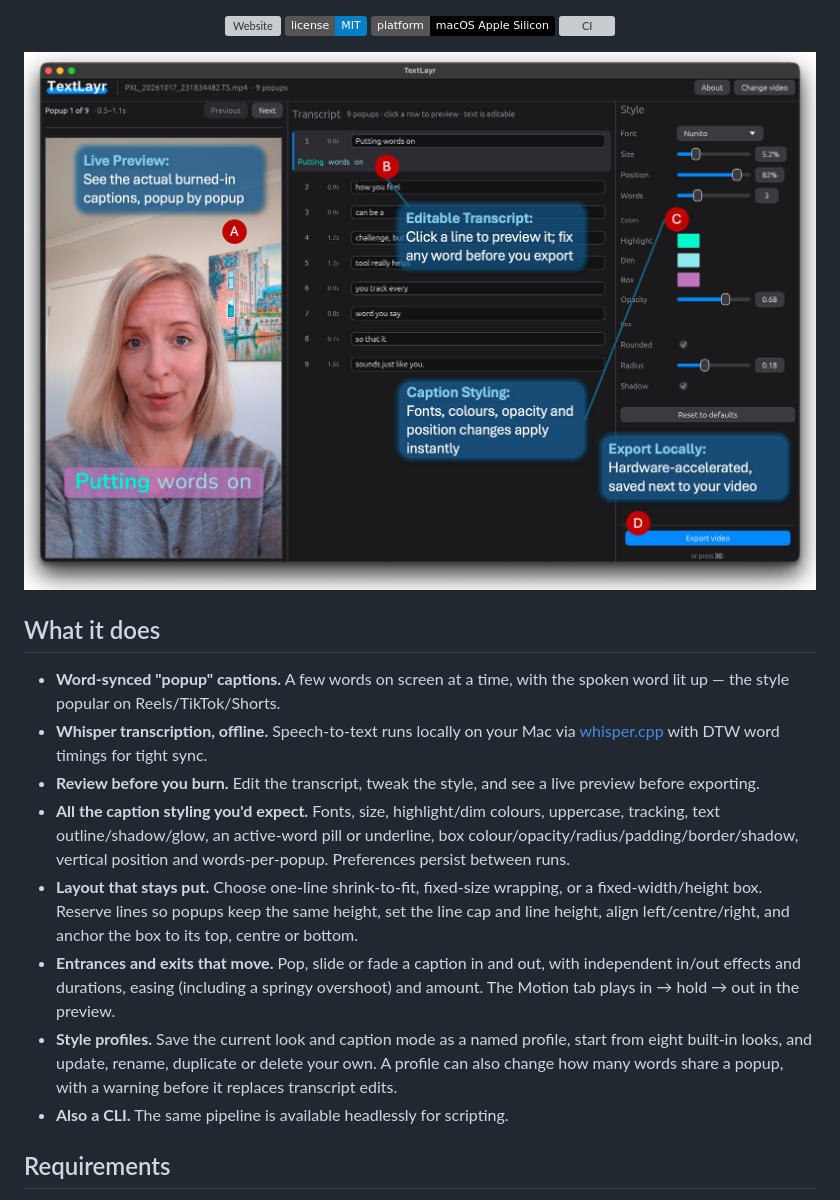
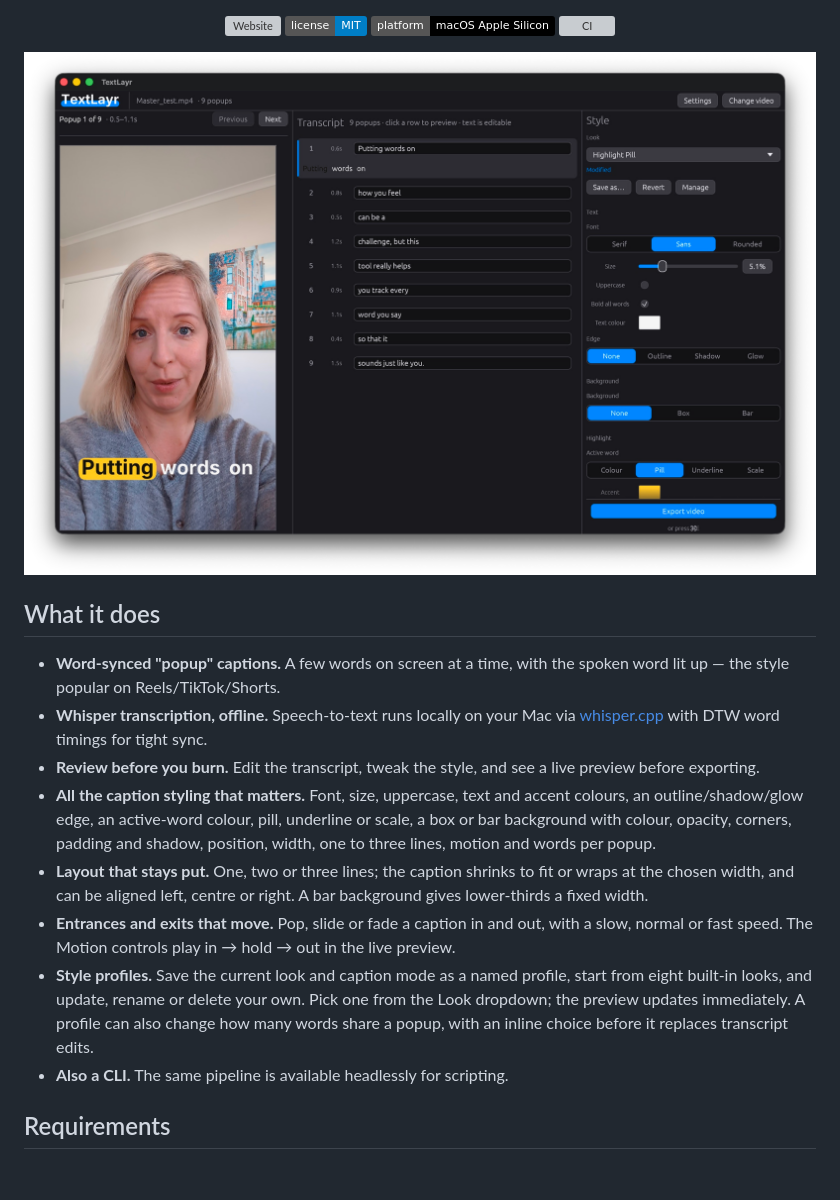
Before and after one commit to PaulBuitenhuis/TextLayr, a Markdown page: README.md, the part around one of its changes. Drawn GitHub-style; pictures changed too: docs/screenshots/overview.jpg; badges without logos; blank space fills up the shorter version; grey boxes are pictures that could not be loaded.

```diff
--- a/README.md
+++ b/README.md
@@ -31,21 +31,22 @@
   timings for tight sync.
 - **Review before you burn.** Edit the transcript, tweak the style, and see a
   live preview before exporting.
-- **All the caption styling you'd expect.** Fonts, size, highlight/dim colours,
-  uppercase, tracking, text outline/shadow/glow, an active-word pill or
-  underline, box colour/opacity/radius/padding/border/shadow, vertical position
-  and words-per-popup. Preferences persist between runs.
-- **Layout that stays put.** Choose one-line shrink-to-fit, fixed-size wrapping,
-  or a fixed-width/height box. Reserve lines so popups keep the same height, set
-  the line cap and line height, align left/centre/right, and anchor the box to
-  its top, centre or bottom.
+- **All the caption styling that matters.** Font, size, uppercase, text and
+  accent colours, an outline/shadow/glow edge, an active-word colour, pill,
+  underline or scale, a box or bar background with colour, opacity, corners,
+  padding and shadow, position, width, one to three lines, motion and
+  words per popup.
+- **Layout that stays put.** One, two or three lines; the caption shrinks to fit
+  or wraps at the chosen width, and can be aligned left, centre or right. A bar
+  background gives lower-thirds a fixed width.
 - **Entrances and exits that move.** Pop, slide or fade a caption in and out,
-  with independent in/out effects and durations, easing (including a springy
-  overshoot) and amount. The Motion tab plays in → hold → out in the preview.
+  with a slow, normal or fast speed. The Motion controls play in → hold → out in
+  the live preview.
 - **Style profiles.** Save the current look and caption mode as a named profile,
-  start from eight built-in looks, and update, rename, duplicate or delete your
-  own. A profile can also change how many words share a popup, with a warning
-  before it replaces transcript edits.
+  start from eight built-in looks, and update, rename or delete your own. Pick
+  one from the Look dropdown; the preview updates immediately. A profile can
+  also change how many words share a popup, with an inline choice before it
+  replaces transcript edits.
 - **Also a CLI.** The same pipeline is available headlessly for scripting.
 
 ## Requirements
```
Also changed, not shown: other parts of README.md (+32 -21 lines), CHANGELOG.md (+31 -22 lines), 9 other files.
